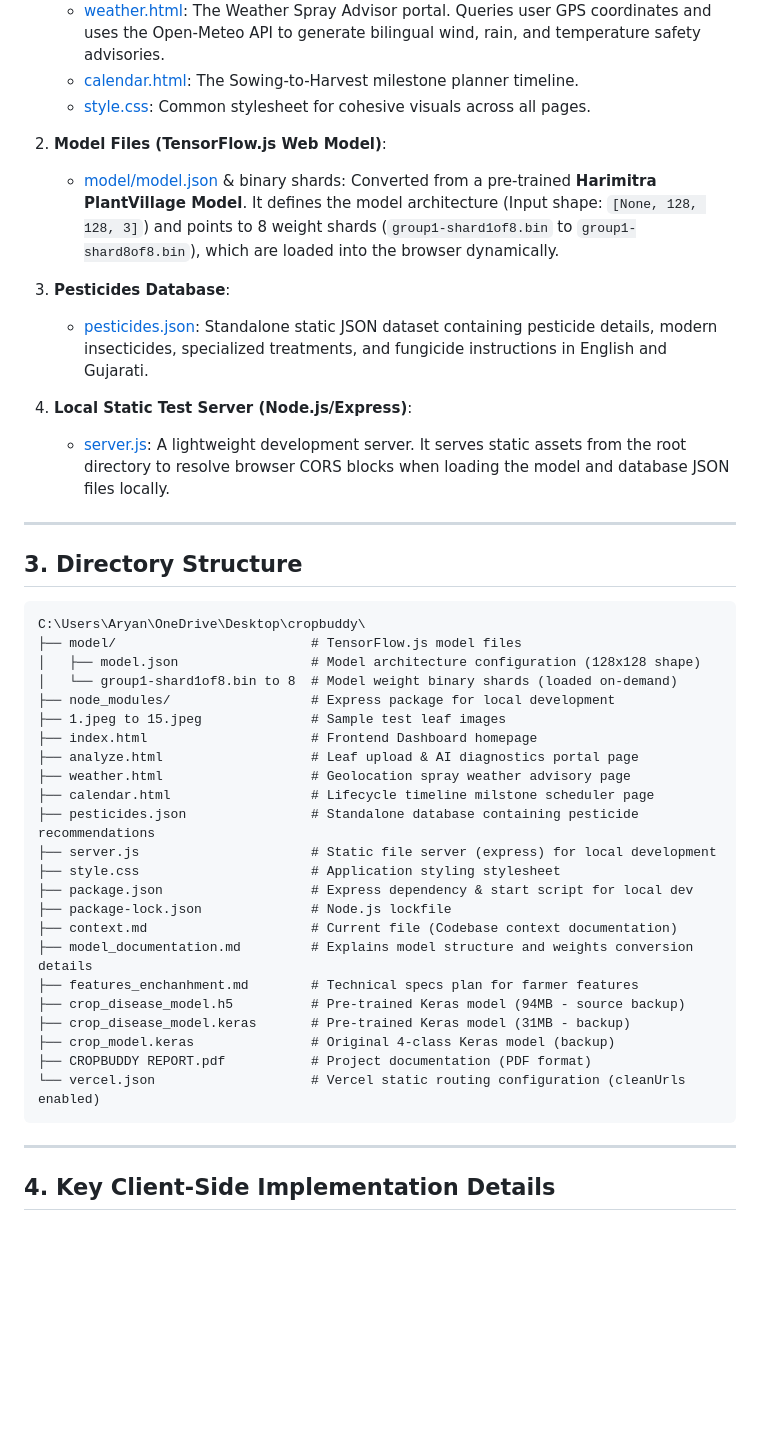
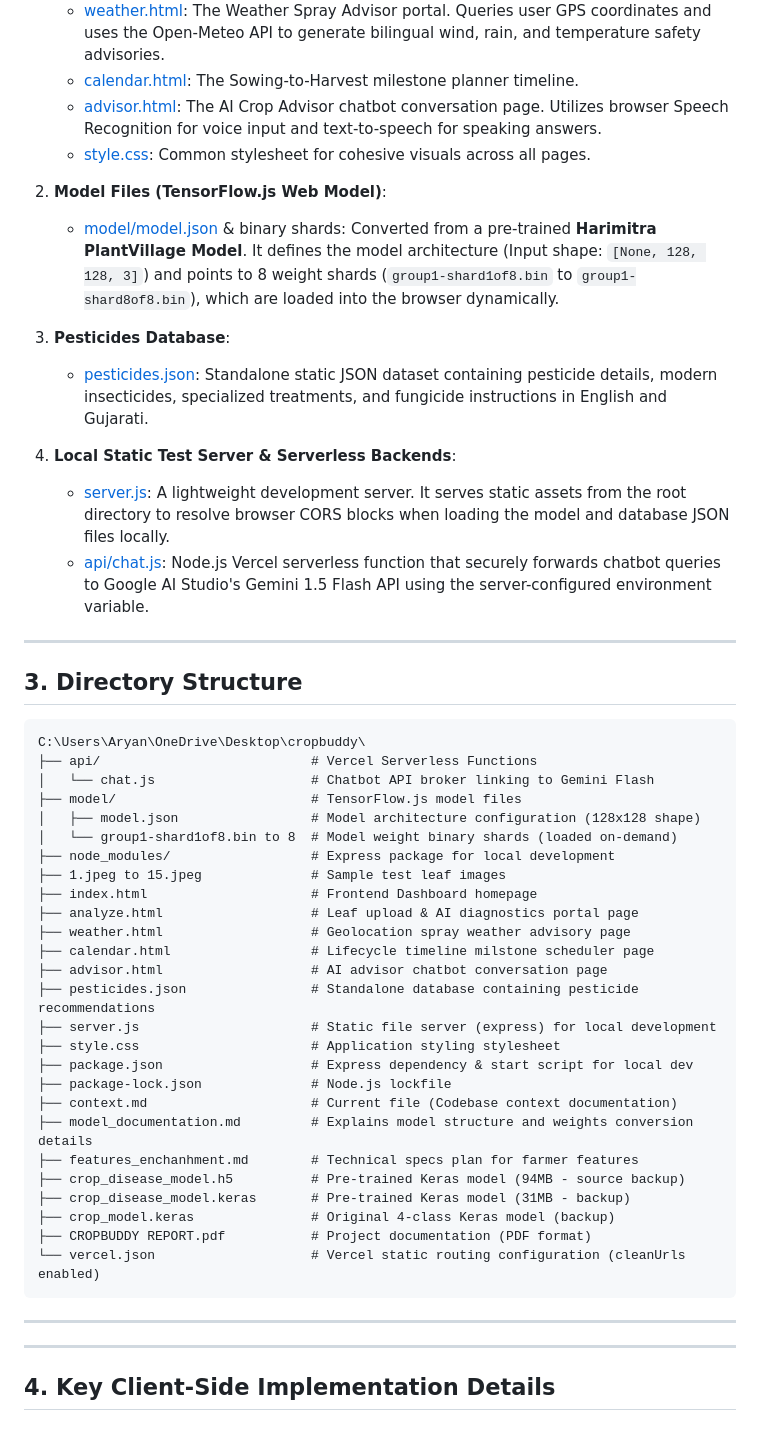
Before and after one commit to HET-CacheHit/cropbuddy, a Markdown page: context.md, the part around one of its changes. Rendered like a GitHub page; blank space fills up the shorter version.

Commit message:
Update context.md documentation to reflect chatbot page and Vercel serverless function architecture

````diff
--- a/context.md
+++ b/context.md
@@ -32,6 +37,7 @@ graph TD
    - [analyze.html](file:///C:/Users/Aryan/OneDrive/Desktop/cropbuddy/analyze.html): The AI Disease Diagnostics portal. Embeds TensorFlow.js, handles leaf uploads and camera capture stream with an SVG overlay, runs local model prediction, reads treatments aloud via TTS, and runs the dosage calculator.
    - [weather.html](file:///C:/Users/Aryan/OneDrive/Desktop/cropbuddy/weather.html): The Weather Spray Advisor portal. Queries user GPS coordinates and uses the Open-Meteo API to generate bilingual wind, rain, and temperature safety advisories.
    - [calendar.html](file:///C:/Users/Aryan/OneDrive/Desktop/cropbuddy/calendar.html): The Sowing-to-Harvest milestone planner timeline.
+   - [advisor.html](file:///C:/Users/Aryan/OneDrive/Desktop/cropbuddy/advisor.html): The AI Crop Advisor chatbot conversation page. Utilizes browser Speech Recognition for voice input and text-to-speech for speaking answers.
    - [style.css](file:///C:/Users/Aryan/OneDrive/Desktop/cropbuddy/style.css): Common stylesheet for cohesive visuals across all pages.
 
 2. **Model Files (TensorFlow.js Web Model)**:
@@ -40,8 +46,9 @@ graph TD
 3. **Pesticides Database**:
    - [pesticides.json](file:///C:/Users/Aryan/OneDrive/Desktop/cropbuddy/pesticides.json): Standalone static JSON dataset containing pesticide details, modern insecticides, specialized treatments, and fungicide instructions in English and Gujarati.
 
-4. **Local Static Test Server (Node.js/Express)**:
+4. **Local Static Test Server & Serverless Backends**:
    - [server.js](file:///C:/Users/Aryan/OneDrive/Desktop/cropbuddy/server.js): A lightweight development server. It serves static assets from the root directory to resolve browser CORS blocks when loading the model and database JSON files locally.
+   - [api/chat.js](file:///C:/Users/Aryan/OneDrive/Desktop/cropbuddy/api/chat.js): Node.js Vercel serverless function that securely forwards chatbot queries to Google AI Studio's Gemini 1.5 Flash API using the server-configured environment variable.
 
 ---
 
@@ -49,6 +56,8 @@ graph TD
 
 ```
 C:\Users\Aryan\OneDrive\Desktop\cropbuddy\
+├── api/                           # Vercel Serverless Functions
+│   └── chat.js                    # Chatbot API broker linking to Gemini Flash
 ├── model/                         # TensorFlow.js model files
 │   ├── model.json                 # Model architecture configuration (128x128 shape)
 │   └── group1-shard1of8.bin to 8  # Model weight binary shards (loaded on-demand)
@@ -58,6 +67,7 @@ C:\Users\Aryan\OneDrive\Desktop\cropbuddy\
 ├── analyze.html                   # Leaf upload & AI diagnostics portal page
 ├── weather.html                   # Geolocation spray weather advisory page
 ├── calendar.html                  # Lifecycle timeline milstone scheduler page
+├── advisor.html                   # AI advisor chatbot conversation page
 ├── pesticides.json                # Standalone database containing pesticide recommendations
 ├── server.js                      # Static file server (express) for local development
 ├── style.css                      # Application styling stylesheet
@@ -72,6 +82,8 @@ C:\Users\Aryan\OneDrive\Desktop\cropbuddy\
 ├── CROPBUDDY REPORT.pdf           # Project documentation (PDF format)
 └── vercel.json                    # Vercel static routing configuration (cleanUrls enabled)
 ```
+
+---
 
 ---
 
````
Also changed, not shown: other parts of context.md (+5 -0 lines).
